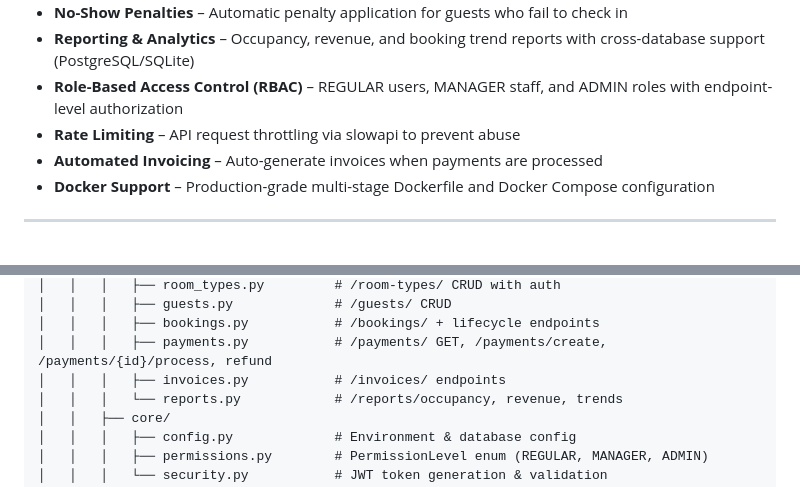
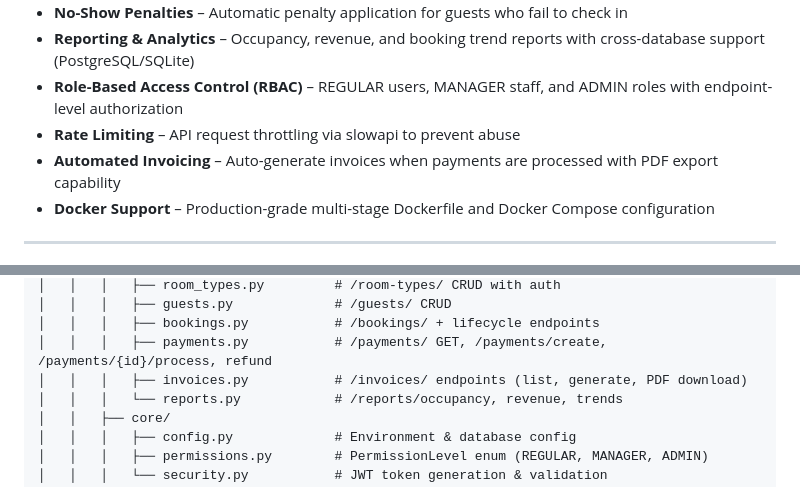
Before and after one commit to avet-sa/HMS, a Markdown page: README.md, 2 parts joined by grey strips. Rendered like a GitHub page.

```diff
--- a/README.md
+++ b/README.md
@@ -34,7 +34,7 @@ A comprehensive, full-featured hotel management system built with **Python FastA
 - **Reporting & Analytics** – Occupancy, revenue, and booking trend reports with cross-database support (PostgreSQL/SQLite)
 - **Role-Based Access Control (RBAC)** – REGULAR users, MANAGER staff, and ADMIN roles with endpoint-level authorization
 - **Rate Limiting** – API request throttling via slowapi to prevent abuse
-- **Automated Invoicing** – Auto-generate invoices when payments are processed
+- **Automated Invoicing** – Auto-generate invoices when payments are processed with PDF export capability
 - **Docker Support** – Production-grade multi-stage Dockerfile and Docker Compose configuration
 
 ---
@@ -92,7 +93,7 @@ HMS1/
 │   │   │   ├── guests.py             # /guests/ CRUD
 │   │   │   ├── bookings.py           # /bookings/ + lifecycle endpoints
 │   │   │   ├── payments.py           # /payments/ GET, /payments/create, /payments/{id}/process, refund
-│   │   │   ├── invoices.py           # /invoices/ endpoints
+│   │   │   ├── invoices.py           # /invoices/ endpoints (list, generate, PDF download)
 │   │   │   └── reports.py            # /reports/occupancy, revenue, trends
 │   │   ├── core/
 │   │   │   ├── config.py             # Environment & database config
```
Also changed, not shown: other parts of README.md (+22 -9 lines), PRD.md (+4 -4 lines).
